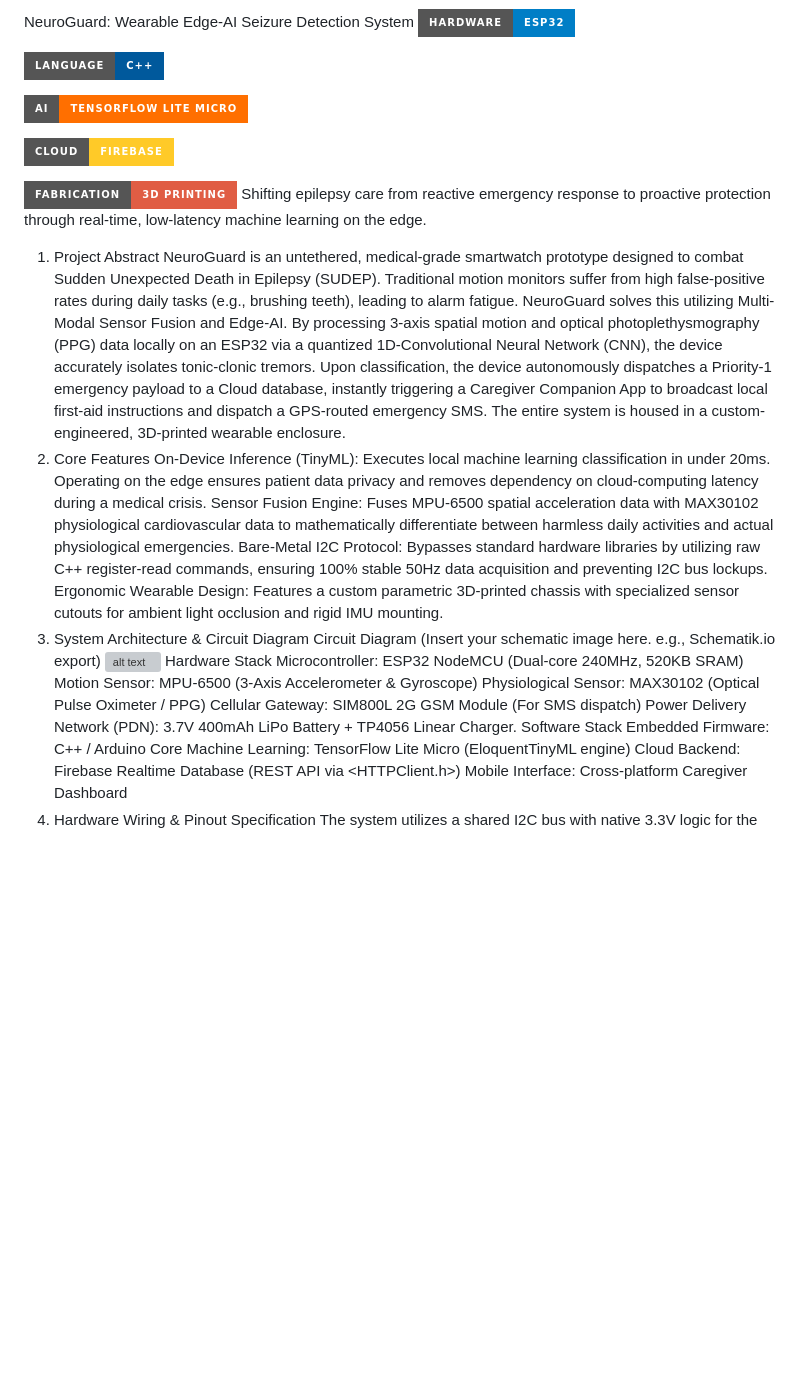
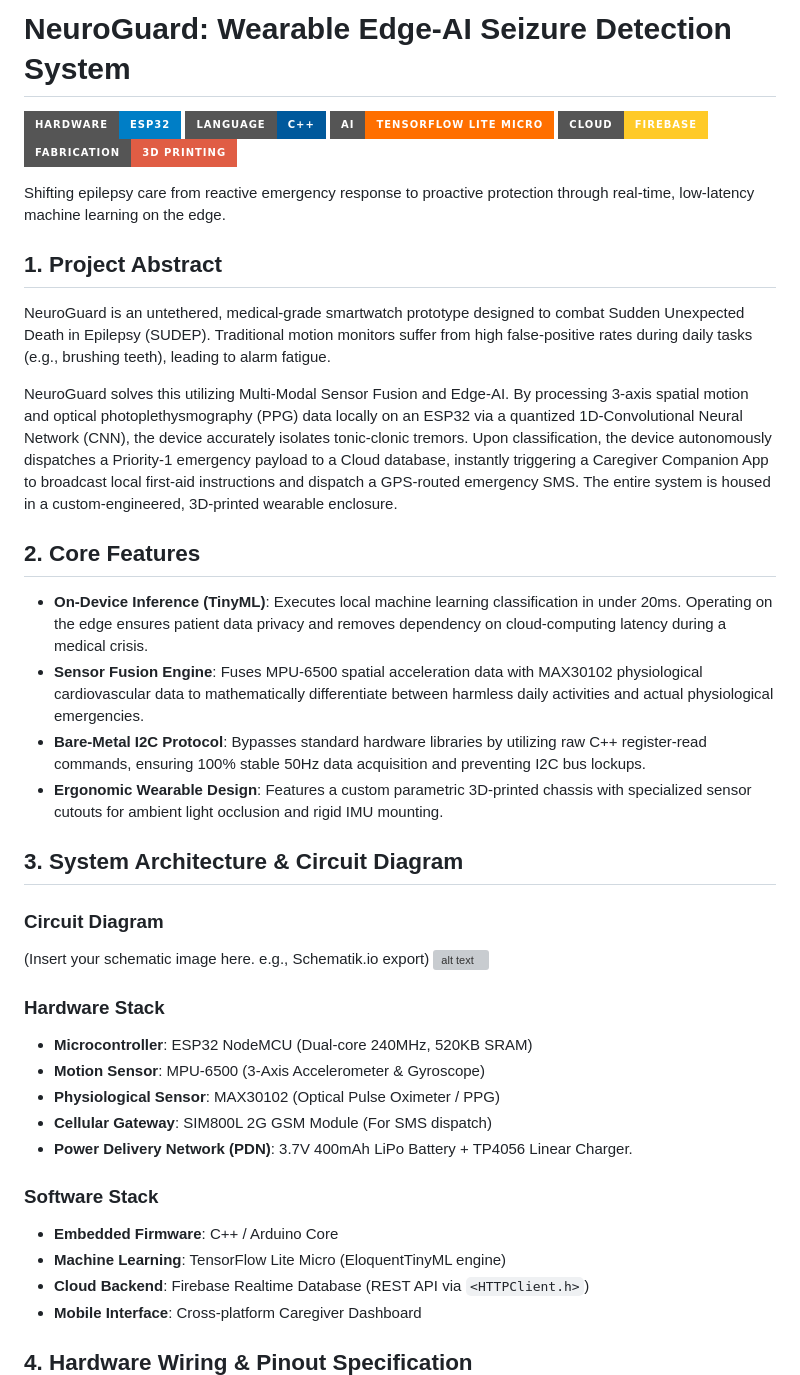
Before and after one commit to KeerthanYU/NeuroGuard, a Markdown page: README.md, the part around one of its changes. Rendered like a GitHub page; badges without logos; blank space fills up the shorter version; grey boxes are pictures that could not be loaded.

```diff
--- a/README.md
+++ b/README.md
@@ -1,36 +1,42 @@
-NeuroGuard: Wearable Edge-AI Seizure Detection System
+# NeuroGuard: Wearable Edge-AI Seizure Detection System
+
 ![alt text](https://img.shields.io/badge/Hardware-ESP32-blue?style=for-the-badge&logo=espressif)
+![alt text](https://img.shields.io/badge/Language-C++-00599C?style=for-the-badge&logo=c%2B%2B)
+![alt text](https://img.shields.io/badge/AI-TensorFlow_Lite_Micro-FF6F00?style=for-the-badge&logo=tensorflow)
+![alt text](https://img.shields.io/badge/Cloud-Firebase-FFCA28?style=for-the-badge&logo=firebase)
+![alt text](https://img.shields.io/badge/Fabrication-3D_Printing-red?style=for-the-badge&logo=makerbot)
 
-![alt text](https://img.shields.io/badge/Language-C++-00599C?style=for-the-badge&logo=c%2B%2B)
+Shifting epilepsy care from reactive emergency response to proactive protection through real-time, low-latency machine learning on the edge.
 
-![alt text](https://img.shields.io/badge/AI-TensorFlow_Lite_Micro-FF6F00?style=for-the-badge&logo=tensorflow)
+## 1. Project Abstract
+NeuroGuard is an untethered, medical-grade smartwatch prototype designed to combat Sudden Unexpected Death in Epilepsy (SUDEP). Traditional motion monitors suffer from high false-positive rates during daily tasks (e.g., brushing teeth), leading to alarm fatigue.
 
-![alt text](https://img.shields.io/badge/Cloud-Firebase-FFCA28?style=for-the-badge&logo=firebase)
+NeuroGuard solves this utilizing Multi-Modal Sensor Fusion and Edge-AI. By processing 3-axis spatial motion and optical photoplethysmography (PPG) data locally on an ESP32 via a quantized 1D-Convolutional Neural Network (CNN), the device accurately isolates tonic-clonic tremors. Upon classification, the device autonomously dispatches a Priority-1 emergency payload to a Cloud database, instantly triggering a Caregiver Companion App to broadcast local first-aid instructions and dispatch a GPS-routed emergency SMS. The entire system is housed in a custom-engineered, 3D-printed wearable enclosure.
 
-![alt text](https://img.shields.io/badge/Fabrication-3D_Printing-red?style=for-the-badge&logo=makerbot)
-Shifting epilepsy care from reactive emergency response to proactive protection through real-time, low-latency machine learning on the edge.
-1. Project Abstract
-NeuroGuard is an untethered, medical-grade smartwatch prototype designed to combat Sudden Unexpected Death in Epilepsy (SUDEP). Traditional motion monitors suffer from high false-positive rates during daily tasks (e.g., brushing teeth), leading to alarm fatigue.
-NeuroGuard solves this utilizing Multi-Modal Sensor Fusion and Edge-AI. By processing 3-axis spatial motion and optical photoplethysmography (PPG) data locally on an ESP32 via a quantized 1D-Convolutional Neural Network (CNN), the device accurately isolates tonic-clonic tremors. Upon classification, the device autonomously dispatches a Priority-1 emergency payload to a Cloud database, instantly triggering a Caregiver Companion App to broadcast local first-aid instructions and dispatch a GPS-routed emergency SMS. The entire system is housed in a custom-engineered, 3D-printed wearable enclosure.
-2. Core Features
-On-Device Inference (TinyML): Executes local machine learning classification in under 20ms. Operating on the edge ensures patient data privacy and removes dependency on cloud-computing latency during a medical crisis.
-Sensor Fusion Engine: Fuses MPU-6500 spatial acceleration data with MAX30102 physiological cardiovascular data to mathematically differentiate between harmless daily activities and actual physiological emergencies.
-Bare-Metal I2C Protocol: Bypasses standard hardware libraries by utilizing raw C++ register-read commands, ensuring 100% stable 50Hz data acquisition and preventing I2C bus lockups.
-Ergonomic Wearable Design: Features a custom parametric 3D-printed chassis with specialized sensor cutouts for ambient light occlusion and rigid IMU mounting.
-3. System Architecture & Circuit Diagram
-Circuit Diagram
+## 2. Core Features
+- **On-Device Inference (TinyML)**: Executes local machine learning classification in under 20ms. Operating on the edge ensures patient data privacy and removes dependency on cloud-computing latency during a medical crisis.
+- **Sensor Fusion Engine**: Fuses MPU-6500 spatial acceleration data with MAX30102 physiological cardiovascular data to mathematically differentiate between harmless daily activities and actual physiological emergencies.
+- **Bare-Metal I2C Protocol**: Bypasses standard hardware libraries by utilizing raw C++ register-read commands, ensuring 100% stable 50Hz data acquisition and preventing I2C bus lockups.
+- **Ergonomic Wearable Design**: Features a custom parametric 3D-printed chassis with specialized sensor cutouts for ambient light occlusion and rigid IMU mounting.
+
+## 3. System Architecture & Circuit Diagram
+
+### Circuit Diagram
 (Insert your schematic image here. e.g., Schematik.io export)
 ![alt text](docs/circuit_diagram.png)
-Hardware Stack
-Microcontroller: ESP32 NodeMCU (Dual-core 240MHz, 520KB SRAM)
-Motion Sensor: MPU-6500 (3-Axis Accelerometer & Gyroscope)
-Physiological Sensor: MAX30102 (Optical Pulse Oximeter / PPG)
-Cellular Gateway: SIM800L 2G GSM Module (For SMS dispatch)
-Power Delivery Network (PDN): 3.7V 400mAh LiPo Battery + TP4056 Linear Charger.
-Software Stack
-Embedded Firmware: C++ / Arduino Core
-Machine Learning: TensorFlow Lite Micro (EloquentTinyML engine)
-Cloud Backend: Firebase Realtime Database (REST API via <HTTPClient.h>)
-Mobile Interface: Cross-platform Caregiver Dashboard
-4. Hardware Wiring & Pinout Specification
+
+### Hardware Stack
+- **Microcontroller**: ESP32 NodeMCU (Dual-core 240MHz, 520KB SRAM)
+- **Motion Sensor**: MPU-6500 (3-Axis Accelerometer & Gyroscope)
+- **Physiological Sensor**: MAX30102 (Optical Pulse Oximeter / PPG)
+- **Cellular Gateway**: SIM800L 2G GSM Module (For SMS dispatch)
+- **Power Delivery Network (PDN)**: 3.7V 400mAh LiPo Battery + TP4056 Linear Charger.
+
+### Software Stack
+- **Embedded Firmware**: C++ / Arduino Core
+- **Machine Learning**: TensorFlow Lite Micro (EloquentTinyML engine)
+- **Cloud Backend**: Firebase Realtime Database (REST API via `<HTTPClient.h>`)
+- **Mobile Interface**: Cross-platform Caregiver Dashboard
+
+## 4. Hardware Wiring & Pinout Specification
 The system utilizes a shared I2C bus with native 3.3V logic for the sensors, alongside a dedicated UART communication line for the GSM module.
```
Also changed, not shown: other parts of README.md (+55 -44 lines).
